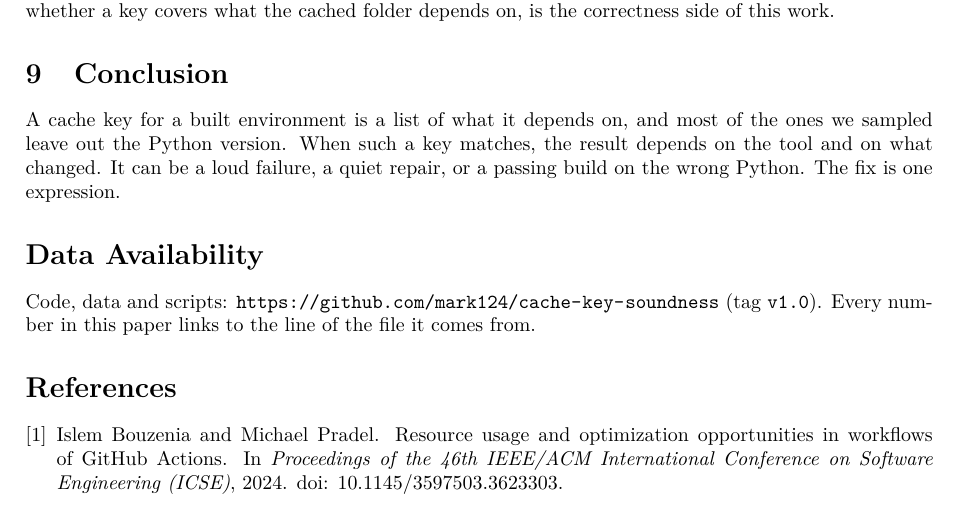
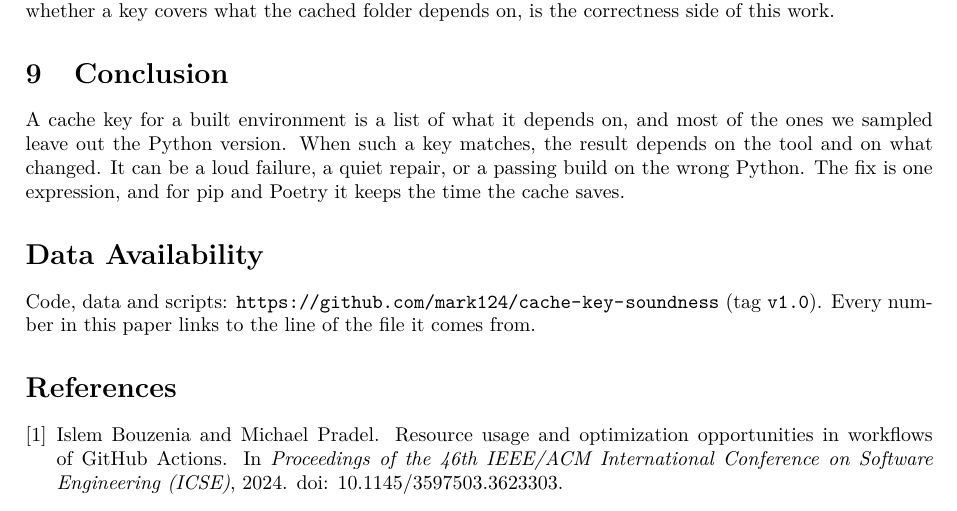
Before and after one commit to mark124/cache-key-soundness, a LaTeX paper (paper/main.tex): part of page 6 of 6, cut so that both start at the same text. Compiled offline with pdfLaTeX.

Commit message:
Conclusion: tie the fix to the timing result

```diff
--- a/paper/main.tex
+++ b/paper/main.tex
@@ -428,7 +428,7 @@ A cache key for a built environment is a list of what it depends on, and most
 of the ones we sampled leave out the Python version. When such a key matches,
 the result depends on the tool and on what changed. It can be a loud failure,
 a quiet repair, or a passing build on the wrong Python. The fix is one
-expression.
+expression, and for pip and Poetry it keeps the time the cache saves.
 
 \section*{Data Availability}
 Code, data and scripts: \repourl{} (tag \texttt{\repotag}). Every number in
```
